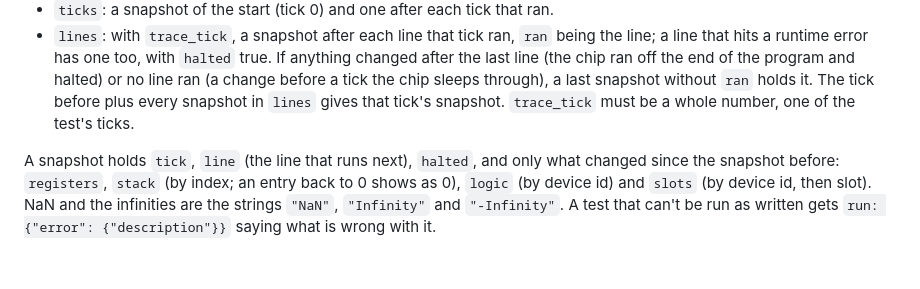
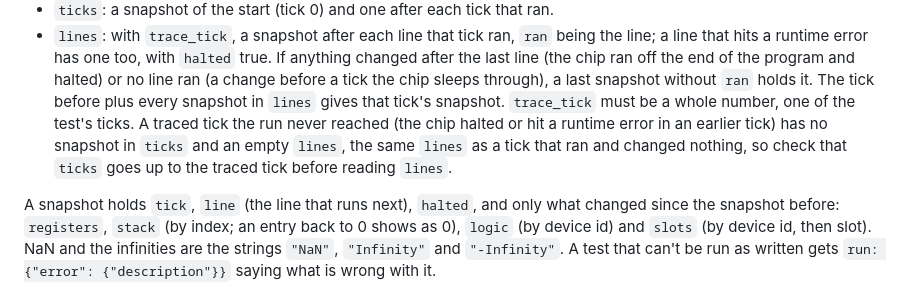
Before and after one commit to subitan/stationeers-ktrapic, a Markdown page: docs/TESTING.md, the part around the change. Drawn GitHub-style; blank space fills up the shorter version.

Commit message:
Say a traced tick the run never reached has no lines
A trace_tick after the chip halted or failed gets an empty lines, like
a tick that ran and changed nothing; ticks tells them apart.

```diff
--- a/docs/TESTING.md
+++ b/docs/TESTING.md
@@ -102,7 +102,10 @@ with what a compile request answers, plus `run` if the program compiled:
   the last line (the chip ran off the end of the program and halted) or no line ran (a
   change before a tick the chip sleeps through), a last snapshot without `ran` holds it. The
   tick before plus every snapshot in `lines` gives that tick's snapshot. `trace_tick` must
-  be a whole number, one of the test's ticks.
+  be a whole number, one of the test's ticks. A traced tick the run never reached (the chip
+  halted or hit a runtime error in an earlier tick) has no snapshot in `ticks` and an empty
+  `lines`, the same `lines` as a tick that ran and changed nothing, so check that `ticks`
+  goes up to the traced tick before reading `lines`.
 
 A snapshot holds `tick`, `line` (the line that runs next), `halted`, and only what changed
 since the snapshot before: `registers`, `stack` (by index; an entry back to 0 shows as 0),
```
